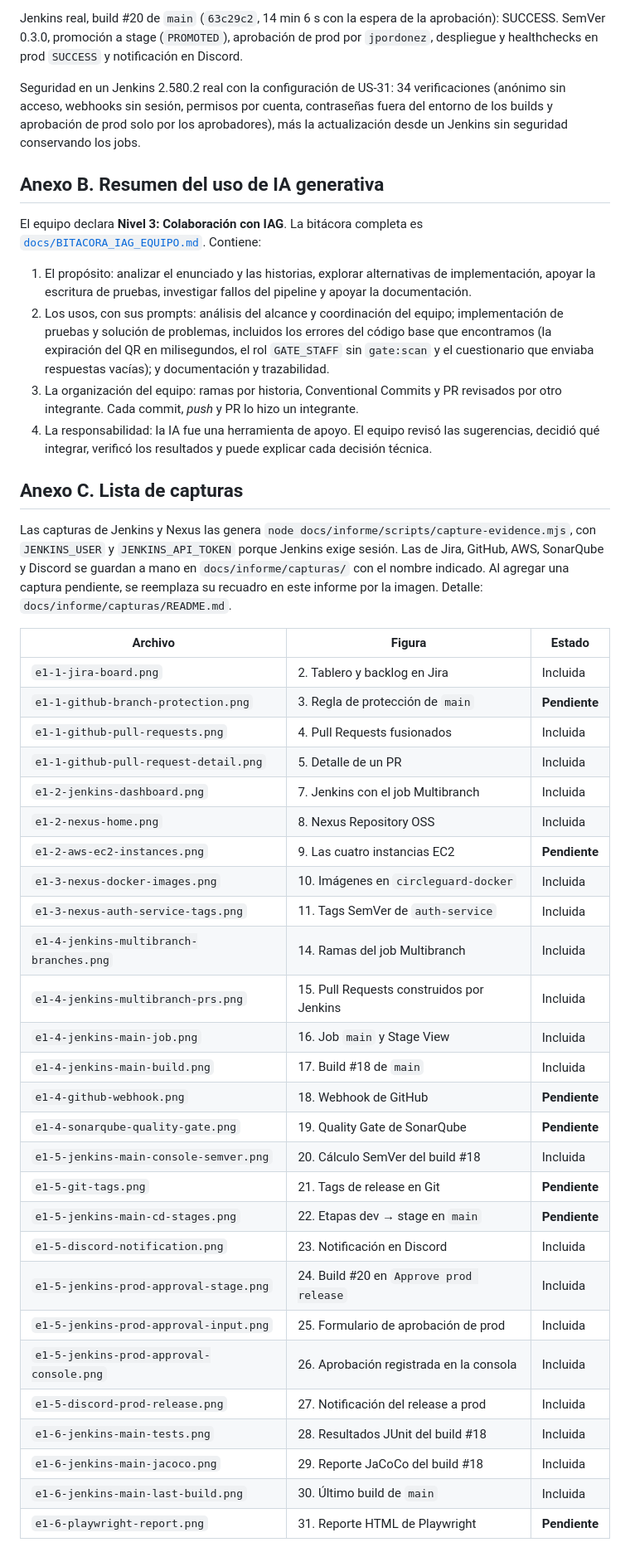
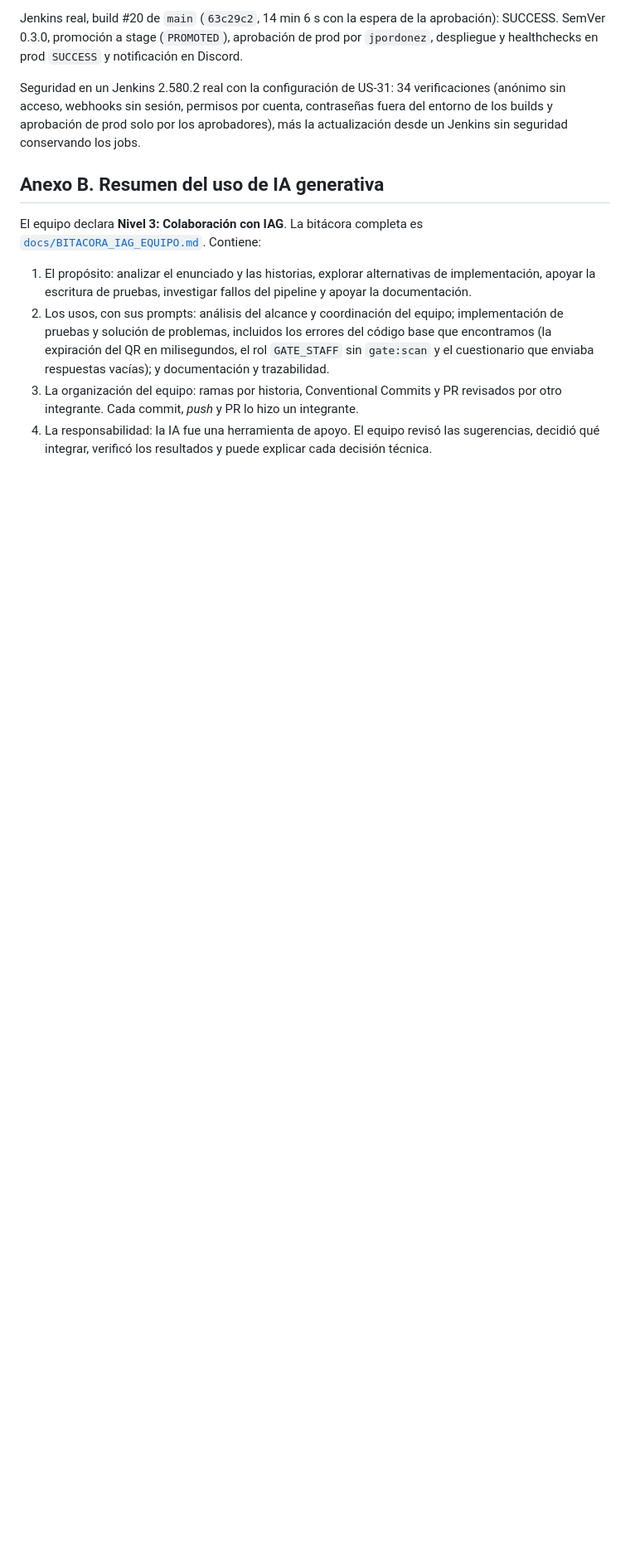
Before and after one commit to CrubioII/circle-guard-finalproject-A00401838-A00402548-A00395559-A00378093, a Markdown page: docs/informe/INFORME_PARTE1.md, the part around one of its changes. Shown at 83% size. GitHub-like rendering; blank space fills up the shorter version.

Commit message:
docs(report): documentation updated

```diff
--- a/docs/informe/INFORME_PARTE1.md
+++ b/docs/informe/INFORME_PARTE1.md
@@ -322,37 +297,3 @@ El equipo declara **Nivel 3: Colaboración con IAG**. La bitácora completa es [
 2. Los usos, con sus prompts: análisis del alcance y coordinación del equipo; implementación de pruebas y solución de problemas, incluidos los errores del código base que encontramos (la expiración del QR en milisegundos, el rol `GATE_STAFF` sin `gate:scan` y el cuestionario que enviaba respuestas vacías); y documentación y trazabilidad.
 3. La organización del equipo: ramas por historia, Conventional Commits y PR revisados por otro integrante. Cada commit, *push* y PR lo hizo un integrante.
 4. La responsabilidad: la IA fue una herramienta de apoyo. El equipo revisó las sugerencias, decidió qué integrar, verificó los resultados y puede explicar cada decisión técnica.
-
-## Anexo C. Lista de capturas
-
-Las capturas de Jenkins y Nexus las genera `node docs/informe/scripts/capture-evidence.mjs`, con `JENKINS_USER` y `JENKINS_API_TOKEN` porque Jenkins exige sesión. Las de Jira, GitHub, AWS, SonarQube y Discord se guardan a mano en `docs/informe/capturas/` con el nombre indicado. Al agregar una captura pendiente, se reemplaza su recuadro en este informe por la imagen. Detalle: `docs/informe/capturas/README.md`.
-
-| Archivo | Figura | Estado |
-|---|---|---|
-| `e1-1-jira-board.png` | 2. Tablero y backlog en Jira | Incluida |
-| `e1-1-github-branch-protection.png` | 3. Regla de protección de `main` | **Pendiente** |
-| `e1-1-github-pull-requests.png` | 4. Pull Requests fusionados | Incluida |
-| `e1-1-github-pull-request-detail.png` | 5. Detalle de un PR | Incluida |
-| `e1-2-jenkins-dashboard.png` | 7. Jenkins con el job Multibranch | Incluida |
-| `e1-2-nexus-home.png` | 8. Nexus Repository OSS | Incluida |
-| `e1-2-aws-ec2-instances.png` | 9. Las cuatro instancias EC2 | **Pendiente** |
-| `e1-3-nexus-docker-images.png` | 10. Imágenes en `circleguard-docker` | Incluida |
-| `e1-3-nexus-auth-service-tags.png` | 11. Tags SemVer de `auth-service` | Incluida |
-| `e1-4-jenkins-multibranch-branches.png` | 14. Ramas del job Multibranch | Incluida |
-| `e1-4-jenkins-multibranch-prs.png` | 15. Pull Requests construidos por Jenkins | Incluida |
-| `e1-4-jenkins-main-job.png` | 16. Job `main` y Stage View | Incluida |
-| `e1-4-jenkins-main-build.png` | 17. Build #18 de `main` | Incluida |
-| `e1-4-github-webhook.png` | 18. Webhook de GitHub | **Pendiente** |
-| `e1-4-sonarqube-quality-gate.png` | 19. Quality Gate de SonarQube | **Pendiente** |
-| `e1-5-jenkins-main-console-semver.png` | 20. Cálculo SemVer del build #18 | Incluida |
-| `e1-5-git-tags.png` | 21. Tags de release en Git | **Pendiente** |
-| `e1-5-jenkins-main-cd-stages.png` | 22. Etapas dev → stage en `main` | **Pendiente** |
-| `e1-5-discord-notification.png` | 23. Notificación en Discord | Incluida |
-| `e1-5-jenkins-prod-approval-stage.png` | 24. Build #20 en `Approve prod release` | Incluida |
-| `e1-5-jenkins-prod-approval-input.png` | 25. Formulario de aprobación de prod | Incluida |
-| `e1-5-jenkins-prod-approval-console.png` | 26. Aprobación registrada en la consola | Incluida |
-| `e1-5-discord-prod-release.png` | 27. Notificación del release a prod | Incluida |
-| `e1-6-jenkins-main-tests.png` | 28. Resultados JUnit del build #18 | Incluida |
-| `e1-6-jenkins-main-jacoco.png` | 29. Reporte JaCoCo del build #18 | Incluida |
-| `e1-6-jenkins-main-last-build.png` | 30. Último build de `main` | Incluida |
-| `e1-6-playwright-report.png` | 31. Reporte HTML de Playwright | **Pendiente** |
```
Also changed, not shown: other parts of docs/informe/INFORME_PARTE1.md (+10 -35 lines), docs/informe/capturas/e1-5-jenkins-main-cd-stages.png (added), docs/informe/capturas/e1-6-playwright-report.png (added), 1 other file.
